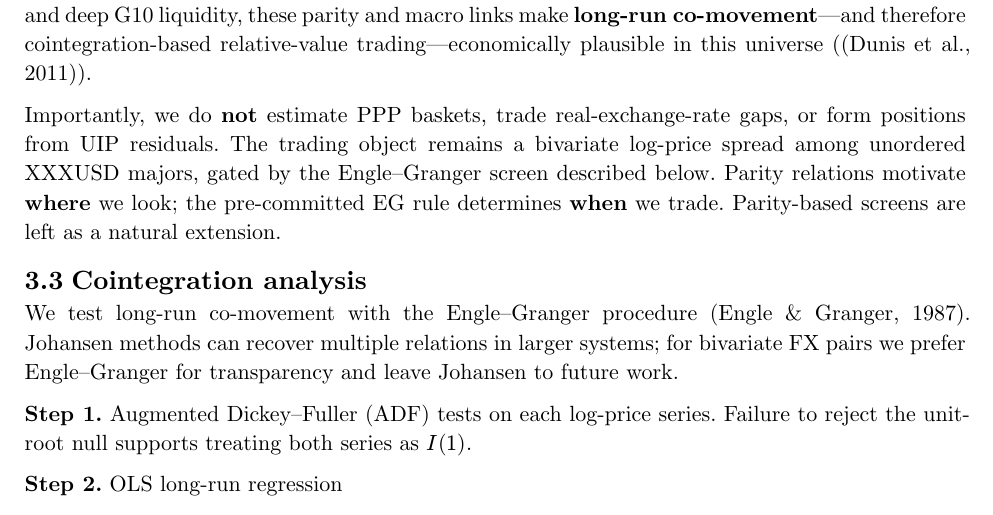
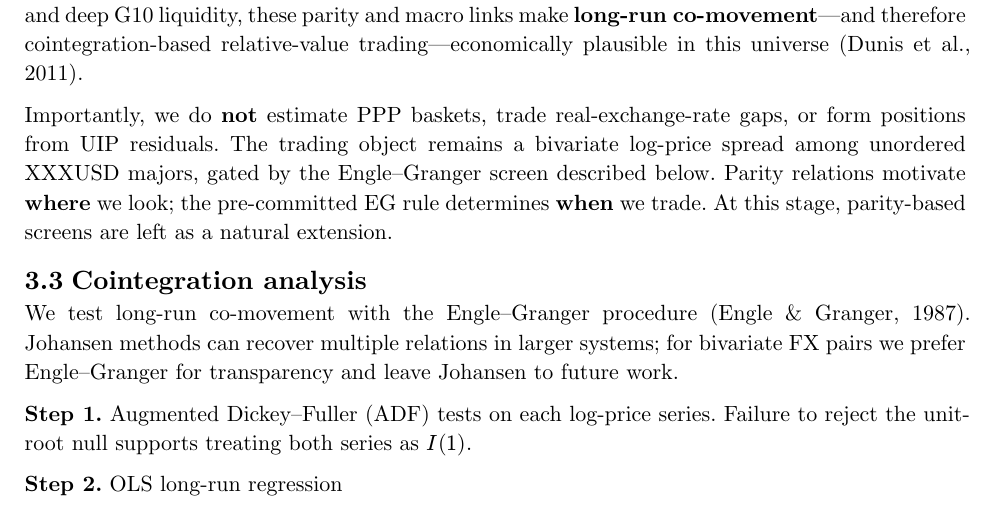
Before and after one commit to QuantLandi/fx-cointegration, a Typst document (paper/main.typ): part of page 3 of 10, cut so that both start at the same text. Compiled offline with Typst 0.15.

Commit message:
Polish economic-motivation wording and fix doubled APA cite parentheses.
Clarify parity screens as a later-stage extension and drop manual (@cite) wrappers.

```diff
--- a/paper/main.typ
+++ b/paper/main.typ
@@ -168,17 +168,17 @@ although real exchange rates mean-revert only slowly, the associated “PPP puzz
 implies that related nominal rates are not free to wander independently forever
 @rogoff1996. Covered and uncovered interest-rate parity connect spot rates, forwards, and
 interest differentials; even when uncovered interest parity fails as a short-horizon
-forecast (@fama1984), exchange rates remain asset prices tightly tied to macro
-fundamentals (@engelwest2005). Together with a shared USD numeraire and deep G10
+forecast @fama1984, exchange rates remain asset prices tightly tied to macro
+fundamentals @engelwest2005. Together with a shared USD numeraire and deep G10
 liquidity, these parity and macro links make *long-run co-movement*—and therefore
 cointegration-based relative-value trading—economically plausible in this universe
-(@dunis2011).
+@dunis2011.
 
 Importantly, we do *not* estimate PPP baskets, trade real-exchange-rate gaps, or form
 positions from UIP residuals. The trading object remains a bivariate log-price spread among
 unordered XXXUSD majors, gated by the Engle–Granger screen described below. Parity
 relations motivate *where* we look; the pre-committed EG rule determines *when* we trade.
-Parity-based screens are left as a natural extension.
+At this stage, parity-based screens are left as a natural extension.
 
 == Cointegration analysis
 
```
Also changed, not shown: paper/main.pdf.
